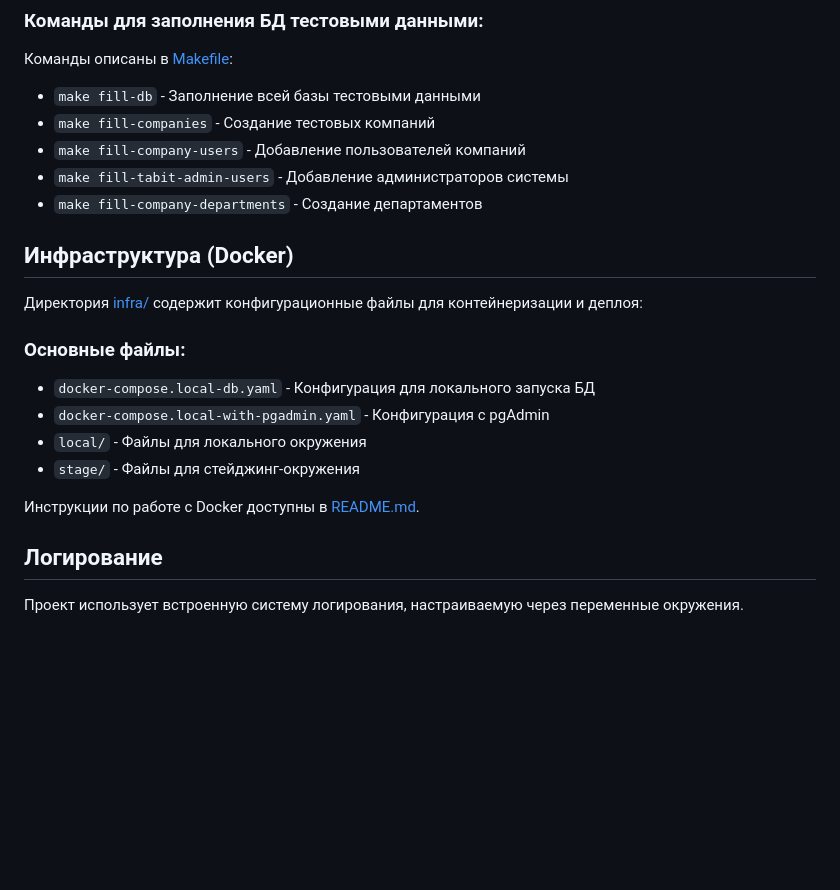
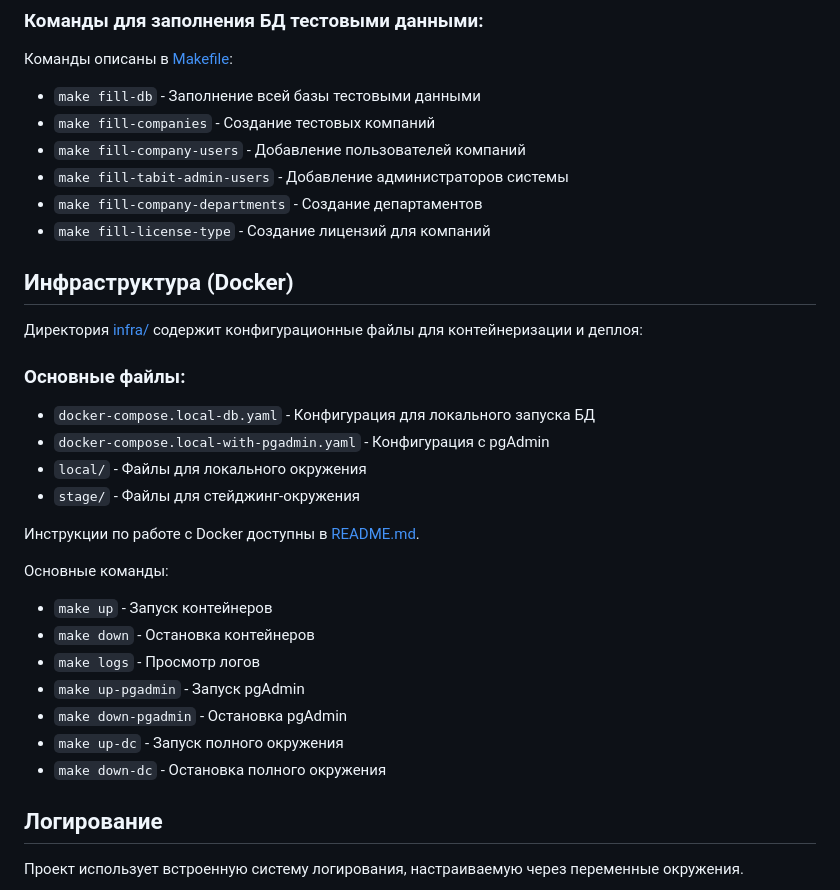
Before and after one commit to Studio-Yandex-Practicum/Tabit, a Markdown page: docs/ONBOARDING_README.md, the part around one of its changes. GitHub-like rendering; blank space fills up the shorter version.

```diff
--- a/docs/ONBOARDING_README.md
+++ b/docs/ONBOARDING_README.md
@@ -202,6 +228,7 @@
 - `make fill-company-users` - Добавление пользователей компаний
 - `make fill-tabit-admin-users` - Добавление администраторов системы
 - `make fill-company-departments` - Создание департаментов
+- `make fill-license-type` - Создание лицензий для компаний
 
 ## Инфраструктура (Docker)
 
@@ -213,7 +240,16 @@
 - `local/` - Файлы для локального окружения
 - `stage/` - Файлы для стейджинг-окружения
 
-Инструкции по работе с Docker доступны в [README.md](../README.md#запуск-контейнеров-локально-для-отладки-cicd).
+Инструкции по работе с Docker доступны в [README.md](../README.md#инфраструктура-docker).
+
+Основные команды:
+- `make up` - Запуск контейнеров
+- `make down` - Остановка контейнеров
+- `make logs` - Просмотр логов
+- `make up-pgadmin` - Запуск pgAdmin
+- `make down-pgadmin` - Остановка pgAdmin
+- `make up-dc` - Запуск полного окружения
+- `make down-dc` - Остановка полного окружения
 
 ## Логирование
 
```
Also changed, not shown: other parts of docs/ONBOARDING_README.md (+66 -35 lines).
